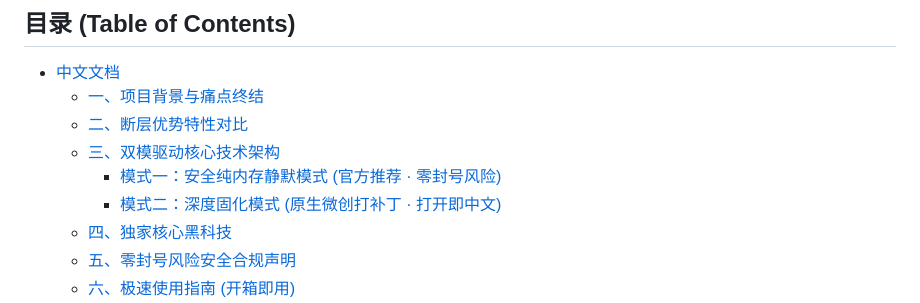
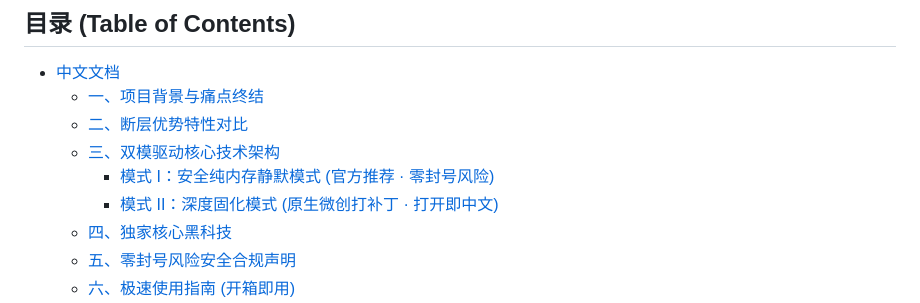
Before and after one commit to MoFenginto/Antigravity-Hans, a Markdown page: README.md, the part around one of its changes. Drawn GitHub-style.

```diff
--- a/README.md
+++ b/README.md
@@ -36,8 +36,8 @@ If this project helps you, please consider giving it a **Star** on the top right
   - [一、项目背景与痛点终结](#一项目背景与痛点终结)
   - [二、断层优势特性对比](#二断层优势特性对比)
   - [三、双模驱动核心技术架构](#三双模驱动核心技术架构)
-    - [模式一：安全纯内存静默模式 (官方推荐 · 零封号风险)](#模式一安全纯内存静默模式-官方推荐--零封号风险)
-    - [模式二：深度固化模式 (原生微创打补丁 · 打开即中文)](#模式二深度固化模式-原生微创打补丁--打开即中文)
+    - [模式 I：安全纯内存静默模式 (官方推荐 · 零封号风险)](#模式-i安全纯内存静默模式-官方推荐--零封号风险)
+    - [模式 II：深度固化模式 (原生微创打补丁 · 打开即中文)](#模式-ii深度固化模式-原生微创打补丁--打开即中文)
   - [四、独家核心黑科技](#四独家核心黑科技)
   - [五、零封号风险安全合规声明](#五零封号风险安全合规声明)
   - [六、极速使用指南 (开箱即用)](#六极速使用指南-开箱即用)
```
Also changed, not shown: other parts of README.md (+31 -39 lines).
